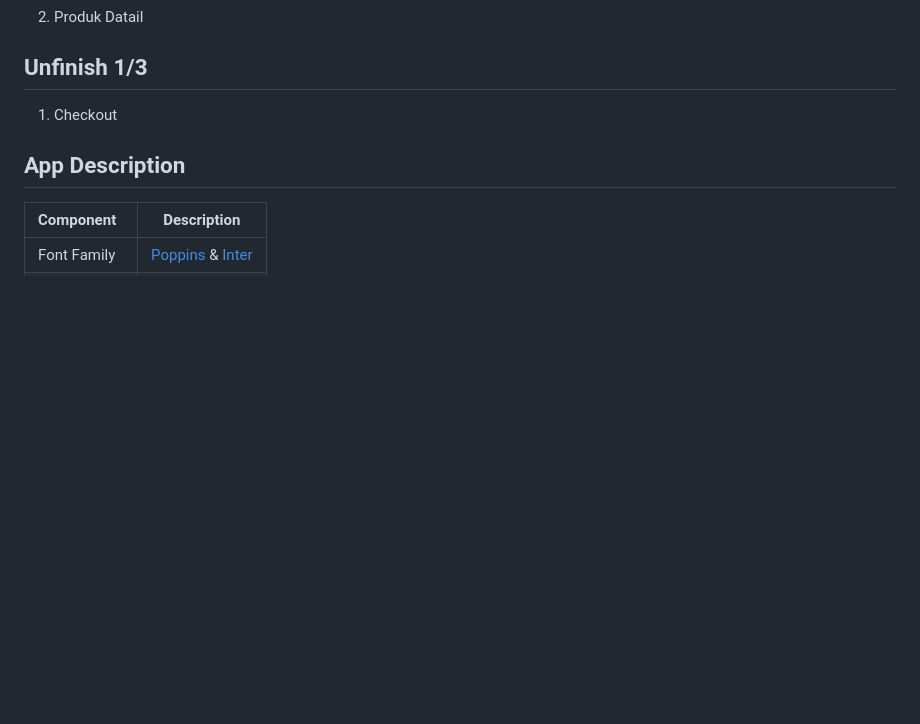
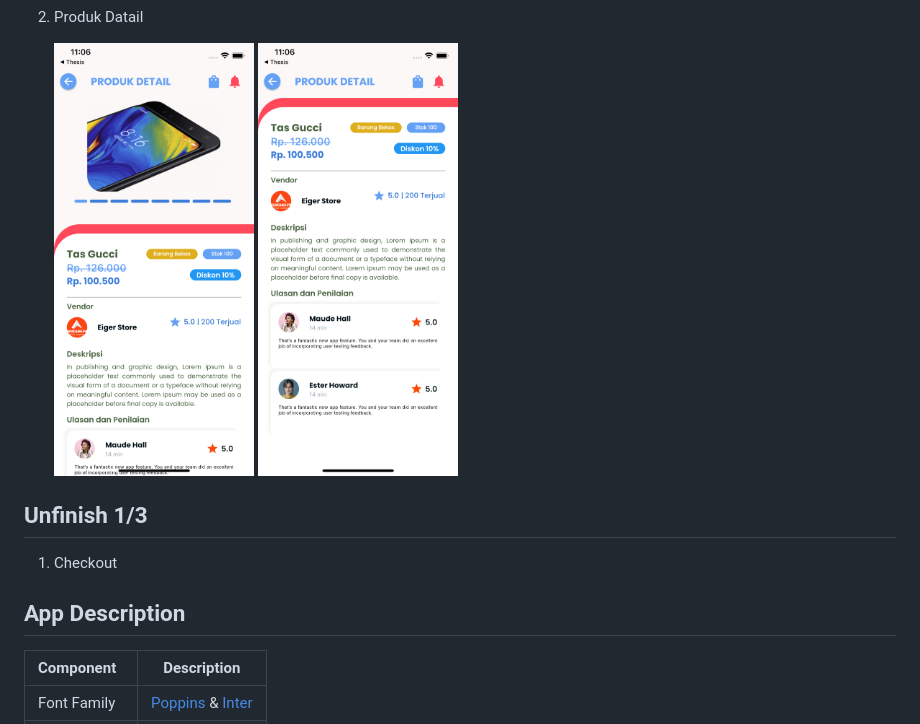
Before and after one commit to KAnggara75/ordoapps-test, a Markdown page: README.md, the part around the change printed below. GitHub-like rendering; pictures changed too: docs/detail1.png (added), docs/detail2.png (added); blank space fills up the shorter version.

Commit message:
add: img for docs readme

```diff
--- a/README.md
+++ b/README.md
@@ -8,4 +13,8 @@ Ordo UI Slicing Test [figma link](https://www.figma.com/file/A3KBG8K7vNhg5bcseSu
 2. Produk Datail
+
+    <img src="docs/detail1.png" alt="Home Screen" width="200">
+
+    <img src="docs/detail2.png" alt="Home Screen" width="200">
 
 ## Unfinish 1/3
 
```
Also changed, not shown: other parts of README.md (+5 -0 lines), docs/home2.png (added), 4 other files.
